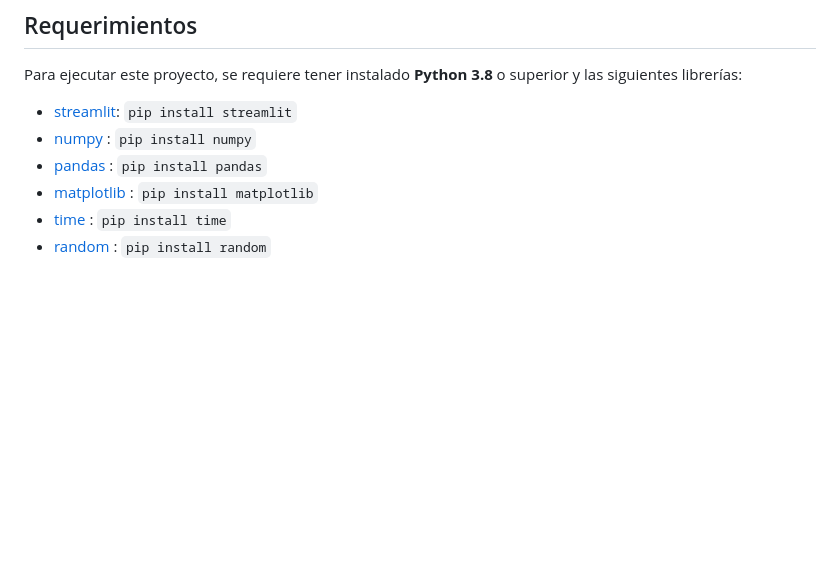
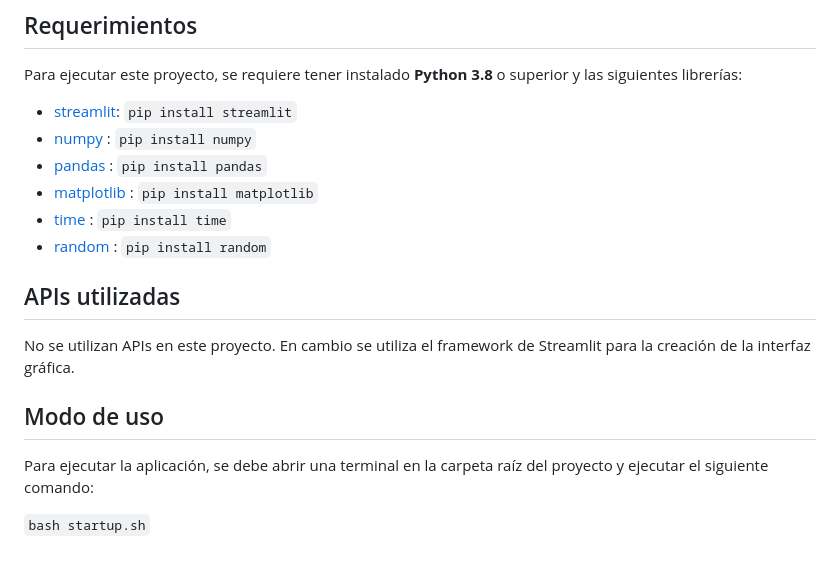
Before and after one commit to DanielMPMatCom/SRI-Project, a Markdown page: README.md, the part around the change. Rendered like a GitHub page; blank space fills up the shorter version.

Commit message:
readme finished

````diff
--- a/README.md
+++ b/README.md
@@ -30,3 +30,13 @@ Para ejecutar este proyecto, se requiere tener instalado **Python 3.8** o superi
 - [matplotlib](https://matplotlib.org/) : `pip install matplotlib`
 - [time](https://docs.python.org/3/library/time.html) : `pip install time`
 - [random](https://docs.python.org/3/library/random.html) : `pip install random`
+
+## APIs utilizadas
+
+No se utilizan APIs en este proyecto. En cambio se utiliza el framework de Streamlit para la creación de la interfaz gráfica.
+
+## Modo de uso
+
+Para ejecutar la aplicación, se debe abrir una terminal en la carpeta raíz del proyecto y ejecutar el siguiente comando:
+
+```bash startup.sh```
````
